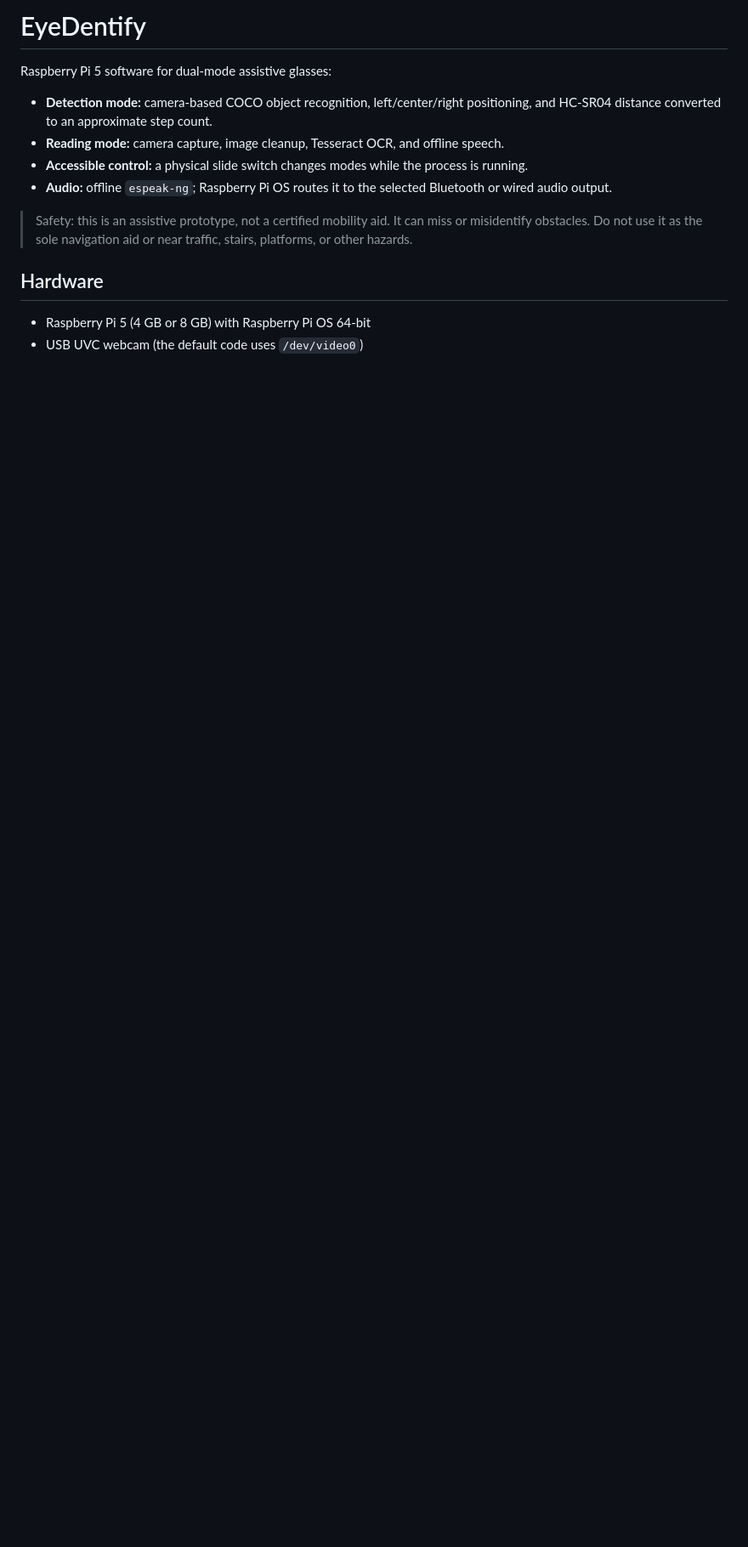
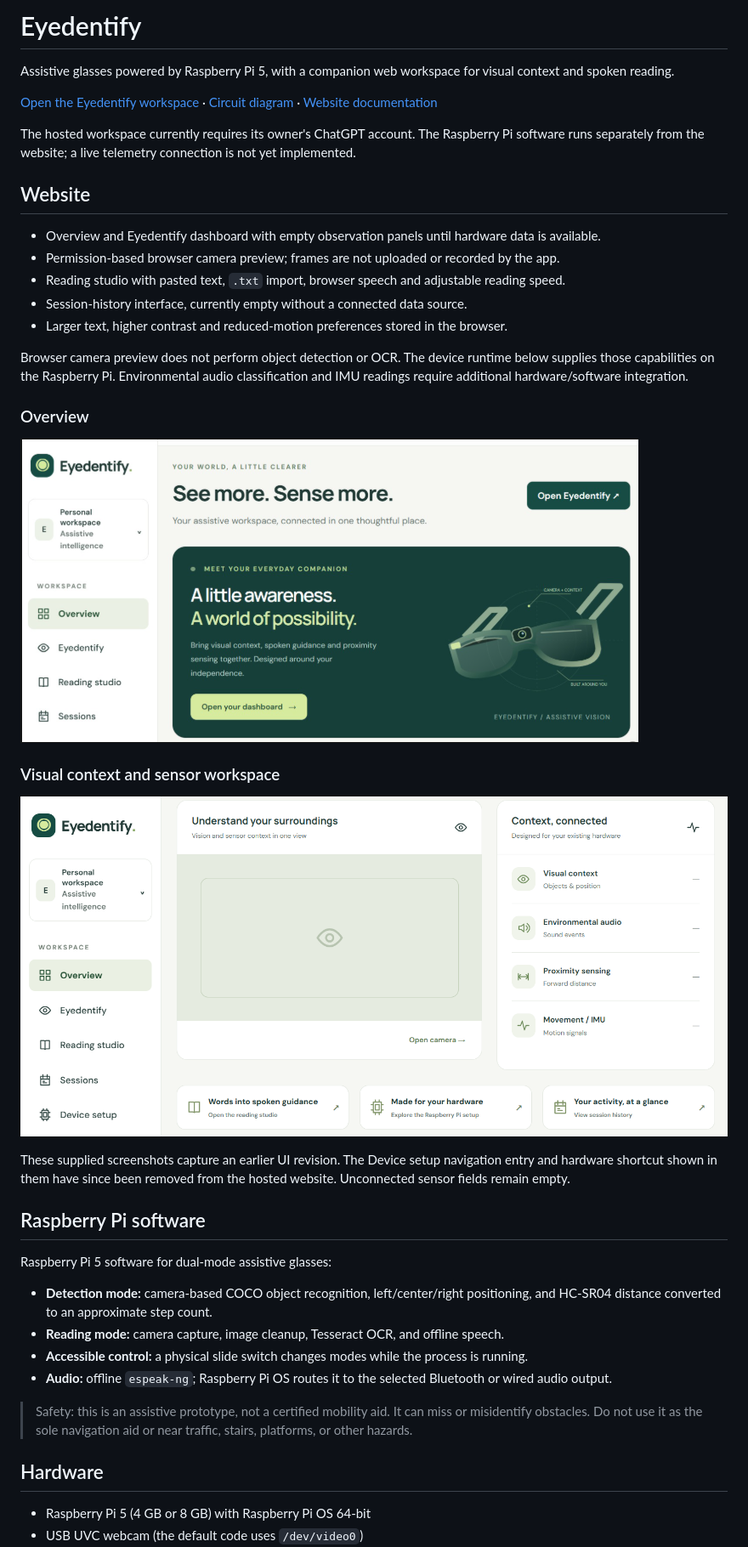
Before and after one commit to bhavvya21/EyeDentify, a Markdown page: README.md, the part around one of its changes. Shown at 85% size. Rendered like a GitHub page; pictures changed too: docs/screenshots/01-overview.png (added), docs/screenshots/02-context-dashboard.png (added); blank space fills up the shorter version.

Commit message:
Document Eyedentify website with screenshots and circuit diagram

```diff
--- a/README.md
+++ b/README.md
@@ -1,4 +1,32 @@
-# EyeDentify
+# Eyedentify
+
+Assistive glasses powered by Raspberry Pi 5, with a companion web workspace for visual context and spoken reading.
+
+[Open the Eyedentify workspace](https://eyedentify-senseai.me-ed0430495.chatgpt.site) · [Circuit diagram](docs/hardware/eyedentify-circuit.png) · [Website documentation](docs/WEBSITE.md)
+
+The hosted workspace currently requires its owner's ChatGPT account. The Raspberry Pi software runs separately from the website; a live telemetry connection is not yet implemented.
+
+## Website
+
+- Overview and Eyedentify dashboard with empty observation panels until hardware data is available.
+- Permission-based browser camera preview; frames are not uploaded or recorded by the app.
+- Reading studio with pasted text, `.txt` import, browser speech and adjustable reading speed.
+- Session-history interface, currently empty without a connected data source.
+- Larger text, higher contrast and reduced-motion preferences stored in the browser.
+
+Browser camera preview does not perform object detection or OCR. The device runtime below supplies those capabilities on the Raspberry Pi. Environmental audio classification and IMU readings require additional hardware/software integration.
+
+### Overview
+
+![Eyedentify overview with assistive-glasses artwork and dashboard navigation](docs/screenshots/01-overview.png)
+
+### Visual context and sensor workspace
+
+![Eyedentify visual context panel and separate audio, proximity and movement areas](docs/screenshots/02-context-dashboard.png)
+
+These supplied screenshots capture an earlier UI revision. The Device setup navigation entry and hardware shortcut shown in them have since been removed from the hosted website. Unconnected sensor fields remain empty.
+
+## Raspberry Pi software
 
 Raspberry Pi 5 software for dual-mode assistive glasses:
 
```
Also changed, not shown: other parts of README.md (+16 -4 lines), EyeDentify-GitHub/README.md (+7 -4 lines), docs/WEBSITE.md (added, +23 -0 lines), docs/hardware/eyedentify-circuit.png (added).
